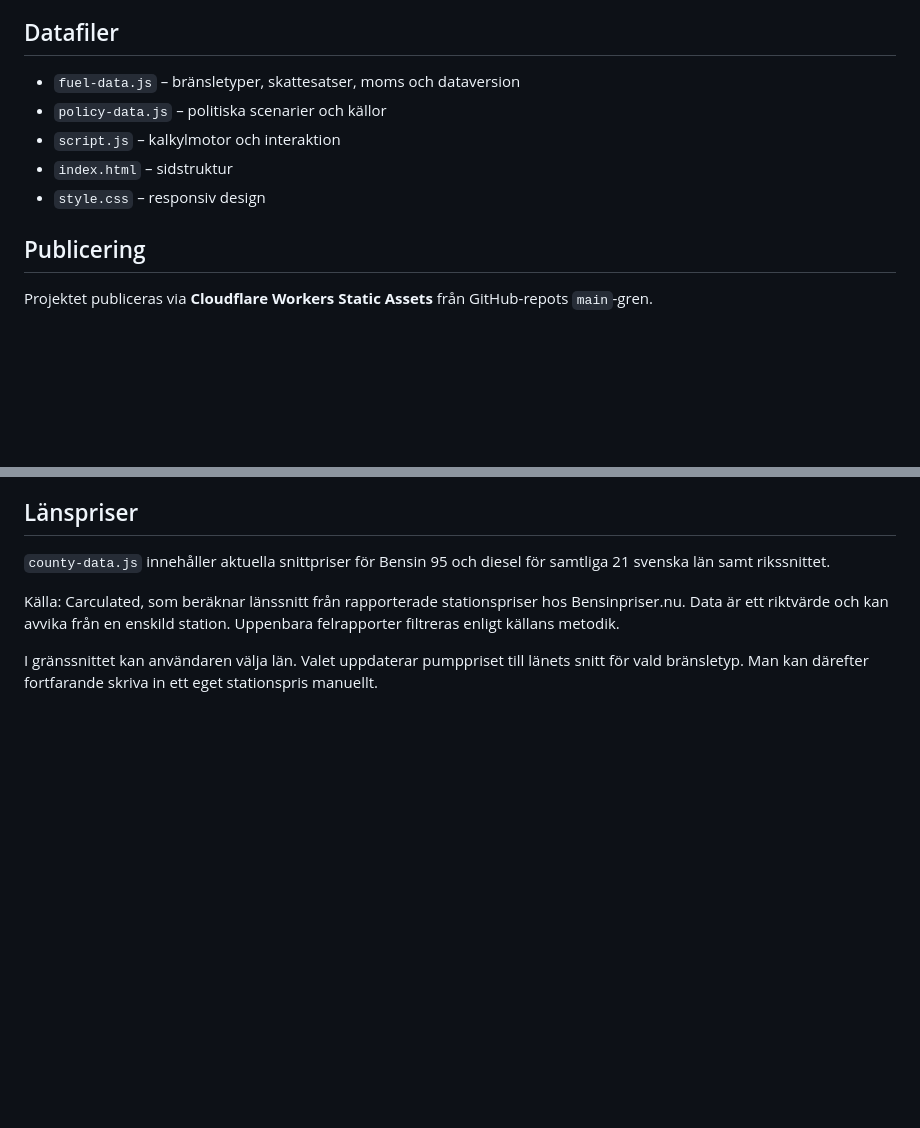
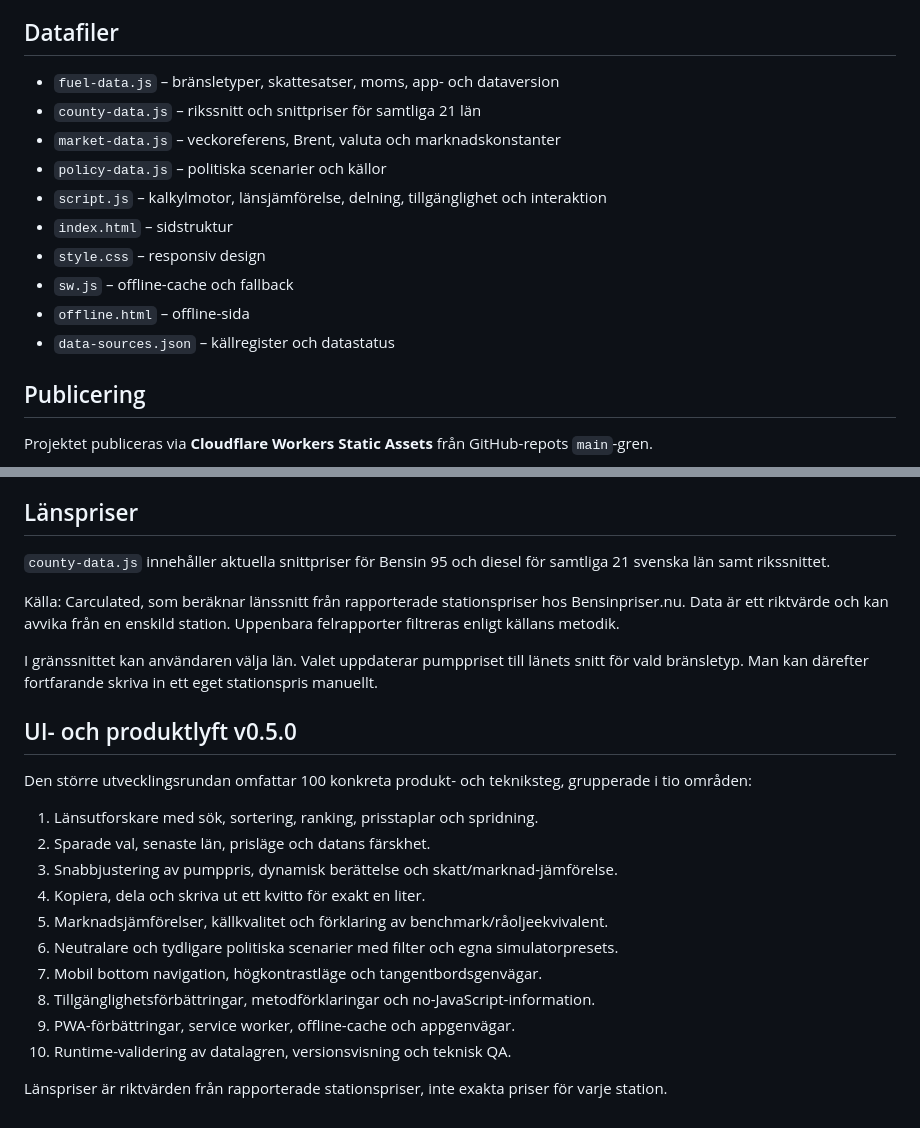
Before and after one commit to rgt77/vadkostarsoppan, a Markdown page: README.md, 2 parts joined by grey strips. GitHub-like rendering; blank space fills up the shorter version.

Commit message:
Step 99: document the 100-step product sprint and current architecture

```diff
--- a/README.md
+++ b/README.md
@@ -44,11 +44,16 @@ Det finns även ett neutralt eget scenario där användaren kan simulera energis
 
 ## Datafiler
 
-- `fuel-data.js` – bränsletyper, skattesatser, moms och dataversion
+- `fuel-data.js` – bränsletyper, skattesatser, moms, app- och dataversion
+- `county-data.js` – rikssnitt och snittpriser för samtliga 21 län
+- `market-data.js` – veckoreferens, Brent, valuta och marknadskonstanter
 - `policy-data.js` – politiska scenarier och källor
-- `script.js` – kalkylmotor och interaktion
+- `script.js` – kalkylmotor, länsjämförelse, delning, tillgänglighet och interaktion
 - `index.html` – sidstruktur
 - `style.css` – responsiv design
+- `sw.js` – offline-cache och fallback
+- `offline.html` – offline-sida
+- `data-sources.json` – källregister och datastatus
 
 ## Publicering
 
@@ -95,3 +100,21 @@ Råoljeekvivalenten är **inte** samma sak som produktkostnaden för färdig ben
 Källa: Carculated, som beräknar länssnitt från rapporterade stationspriser hos Bensinpriser.nu. Data är ett riktvärde och kan avvika från en enskild station. Uppenbara felrapporter filtreras enligt källans metodik.
 
 I gränssnittet kan användaren välja län. Valet uppdaterar pumppriset till länets snitt för vald bränsletyp. Man kan därefter fortfarande skriva in ett eget stationspris manuellt.
+
+
+## UI- och produktlyft v0.5.0
+
+Den större utvecklingsrundan omfattar 100 konkreta produkt- och tekniksteg, grupperade i tio områden:
+
+1. Länsutforskare med sök, sortering, ranking, prisstaplar och spridning.
+2. Sparade val, senaste län, prisläge och datans färskhet.
+3. Snabbjustering av pumppris, dynamisk berättelse och skatt/marknad-jämförelse.
+4. Kopiera, dela och skriva ut ett kvitto för exakt en liter.
+5. Marknadsjämförelser, källkvalitet och förklaring av benchmark/råoljeekvivalent.
+6. Neutralare och tydligare politiska scenarier med filter och egna simulatorpresets.
+7. Mobil bottom navigation, högkontrastläge och tangentbordsgenvägar.
+8. Tillgänglighetsförbättringar, metodförklaringar och no-JavaScript-information.
+9. PWA-förbättringar, service worker, offline-cache och appgenvägar.
+10. Runtime-validering av datalagren, versionsvisning och teknisk QA.
+
+Länspriser är riktvärden från rapporterade stationspriser, inte exakta priser för varje station.
```
